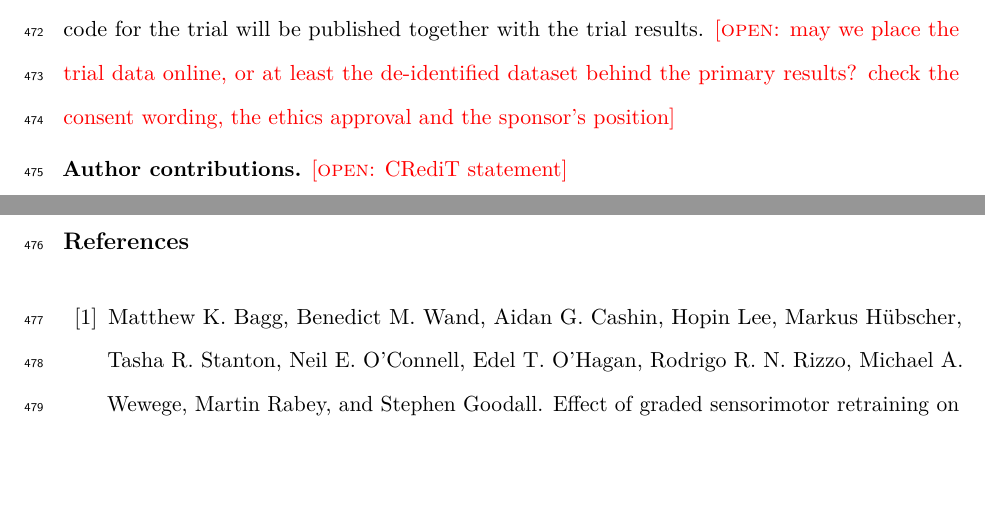
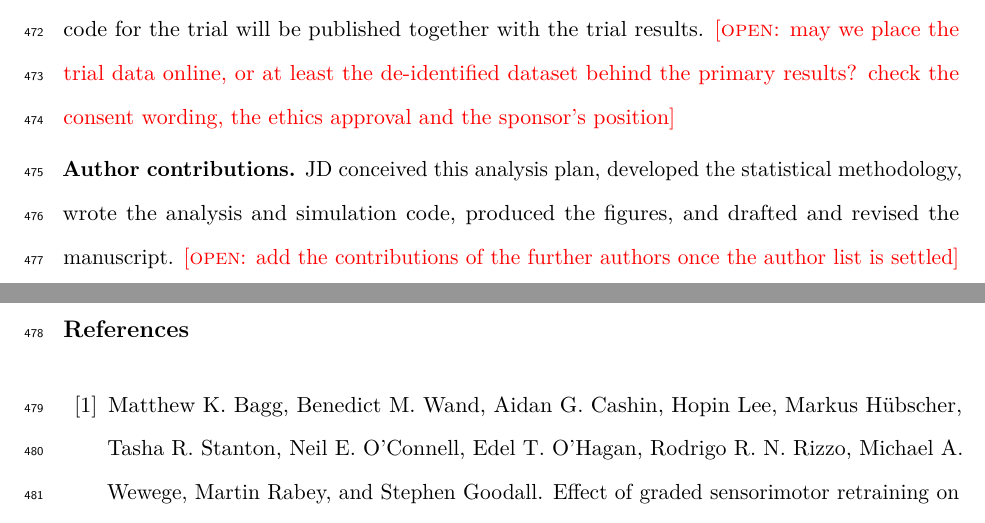
Before and after one commit to jdegenfellner/Resolve_Swiss_Statistical_Analysis_Plan, a LaTeX document (paper.tex): two parts of pages 22 and 23 of 28, joined at a grey line, cut so that both start at the same text, the shorter picture padded with empty space. Compiled offline with pdfLaTeX.

Commit message:
Fill in the author contribution statement

```diff
--- a/paper.tex
+++ b/paper.tex
@@ -1080,7 +1080,10 @@ results. \open{may we place the trial data online, or at least
 the de-identified dataset behind the primary results? check the consent
 wording, the ethics approval and the sponsor's position}
 
-\textbf{Author contributions.} \open{CRediT statement}
+\textbf{Author contributions.} JD conceived this analysis plan, developed
+the statistical methodology, wrote the analysis and simulation code,
+produced the figures, and drafted and revised the manuscript. \open{add the
+contributions of the further authors once the author list is settled}
 
 % ============================================================
 \clearpage
```
Also changed, not shown: paper.pdf.
